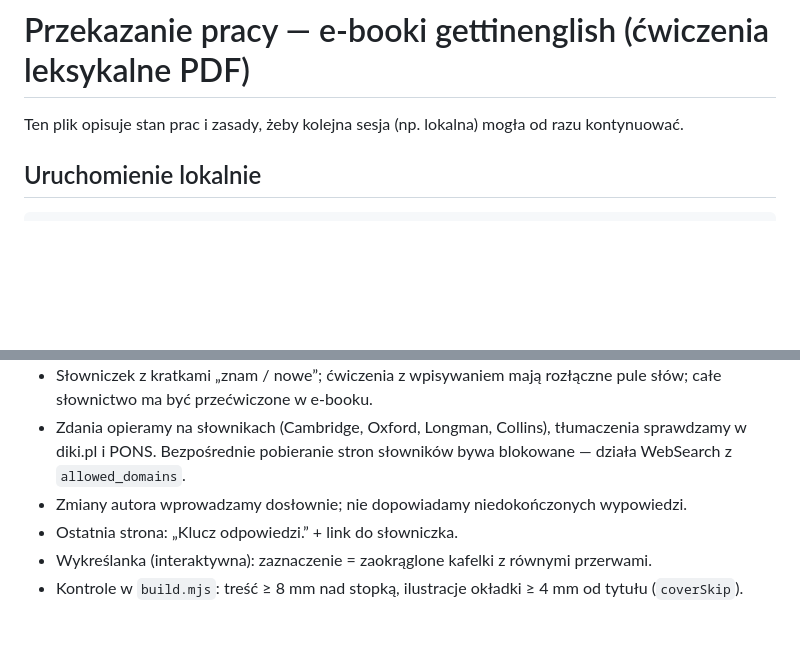
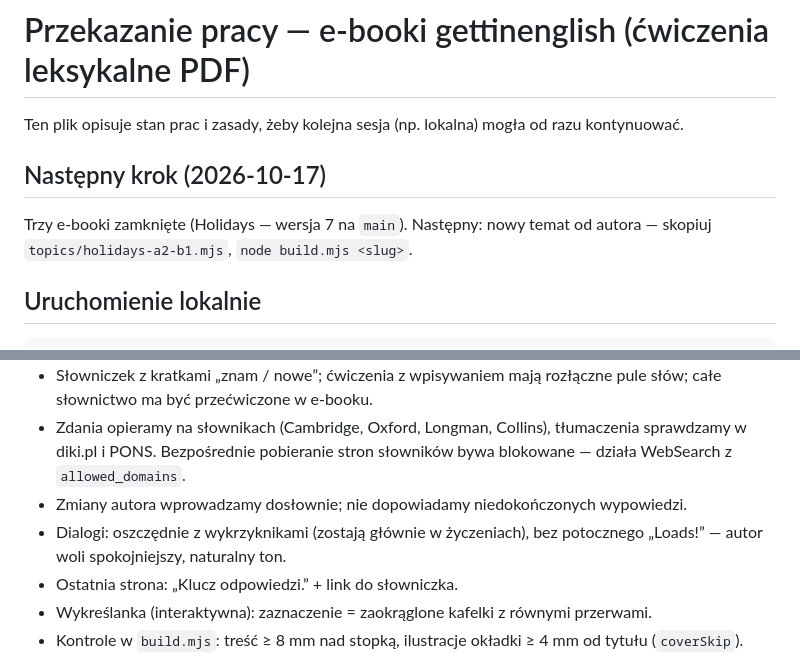
Before and after one commit to mtchorz-cmd/angielski, a Markdown page: materialy-pdf/HANDOFF.md, 2 parts joined by grey strips. Drawn GitHub-style; blank space fills up the shorter version.

Commit message:
materialy-pdf: HANDOFF — dialogue tone rule, next step
Co-Authored-By: Claude Opus 5.5 <noreply@anthropic.com>

```diff
--- a/materialy-pdf/HANDOFF.md
+++ b/materialy-pdf/HANDOFF.md
@@ -1,6 +1,10 @@
 # Przekazanie pracy — e-booki gettinenglish (ćwiczenia leksykalne PDF)
 
 Ten plik opisuje stan prac i zasady, żeby kolejna sesja (np. lokalna) mogła od razu kontynuować.
+
+## Następny krok (2026-10-17)
+
+Trzy e-booki zamknięte (Holidays — wersja 7 na `main`). Następny: nowy temat od autora — skopiuj `topics/holidays-a2-b1.mjs`, `node build.mjs <slug>`.
 
 ## Uruchomienie lokalnie
 
@@ -40,6 +44,7 @@ zakreślanie liter w wykreślance, zakreślanie obrazków; bez automatycznego sp
 - Zdania opieramy na słownikach (Cambridge, Oxford, Longman, Collins), tłumaczenia sprawdzamy w diki.pl i PONS.
   Bezpośrednie pobieranie stron słowników bywa blokowane — działa WebSearch z `allowed_domains`.
 - Zmiany autora wprowadzamy dosłownie; nie dopowiadamy niedokończonych wypowiedzi.
+- Dialogi: oszczędnie z wykrzyknikami (zostają głównie w życzeniach), bez potocznego „Loads!” — autor woli spokojniejszy, naturalny ton.
 - Ostatnia strona: „Klucz odpowiedzi.” + link do słowniczka.
 - Wykreślanka (interaktywna): zaznaczenie = zaokrąglone kafelki z równymi przerwami.
 - Kontrole w `build.mjs`: treść ≥ 8 mm nad stopką, ilustracje okładki ≥ 4 mm od tytułu (`coverSkip`).
```
